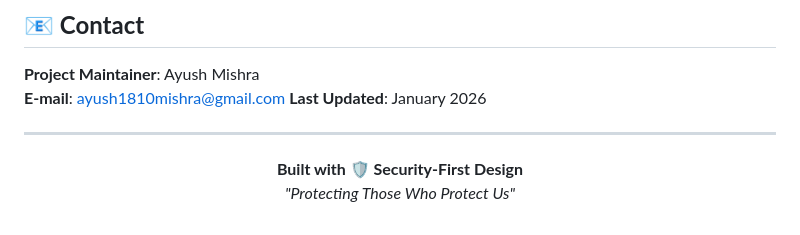
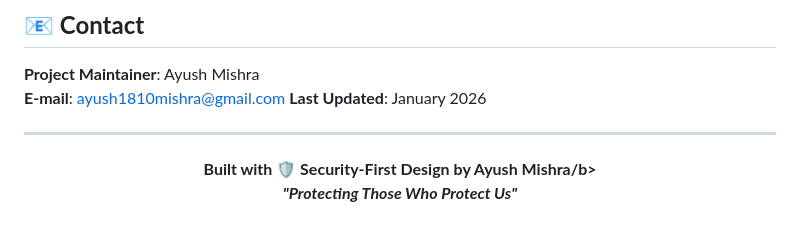
Before and after one commit to ayushmishra-18/HawkLink-Tactical, a Markdown page: README.md, the part around the change. Drawn GitHub-style.

```diff
--- a/README.md
+++ b/README.md
@@ -220,6 +220,6 @@ Contributions welcome! Please read our security guidelines before submitting:
 ---
 
 <p align="center">
-  <b>Built with 🛡️ Security-First Design</b><br>
+  <b>Built with 🛡️ Security-First Design by Ayush Mishra/b><br>
   <i>"Protecting Those Who Protect Us"</i>
 </p>
```
